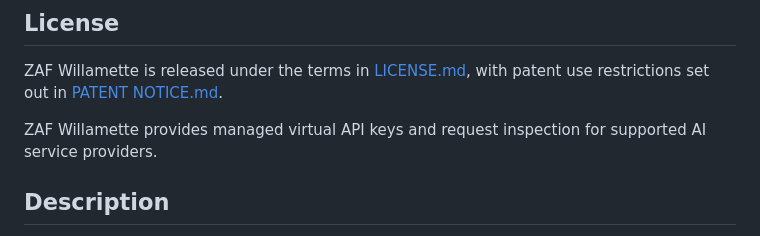
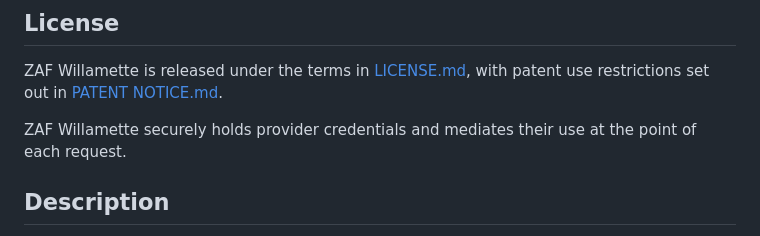
Before and after one commit to ztunion/ZAF-Willamette, a Markdown page: README.md, the part around the change. Drawn GitHub-style.

```diff
--- a/README.md
+++ b/README.md
@@ -4,8 +4,8 @@
 ZAF Willamette is released under the terms in [LICENSE.md](LICENSE.md), with
 patent use restrictions set out in [PATENT NOTICE.md](PATENT%20NOTICE.md).
 
-ZAF Willamette provides managed virtual API keys and request inspection for
-supported AI service providers.
+ZAF Willamette securely holds provider credentials and mediates their use at
+the point of each request.
 
 ## Description
 
```
